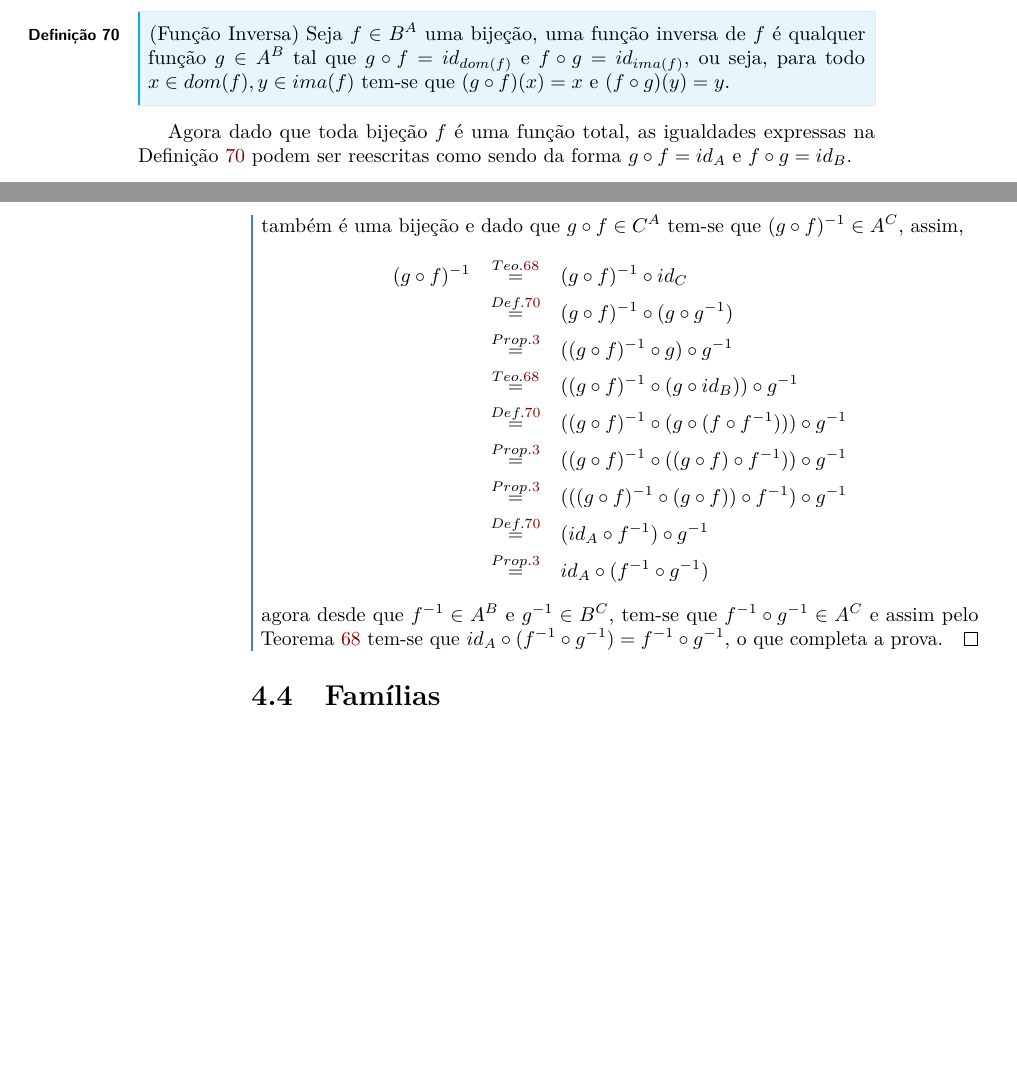
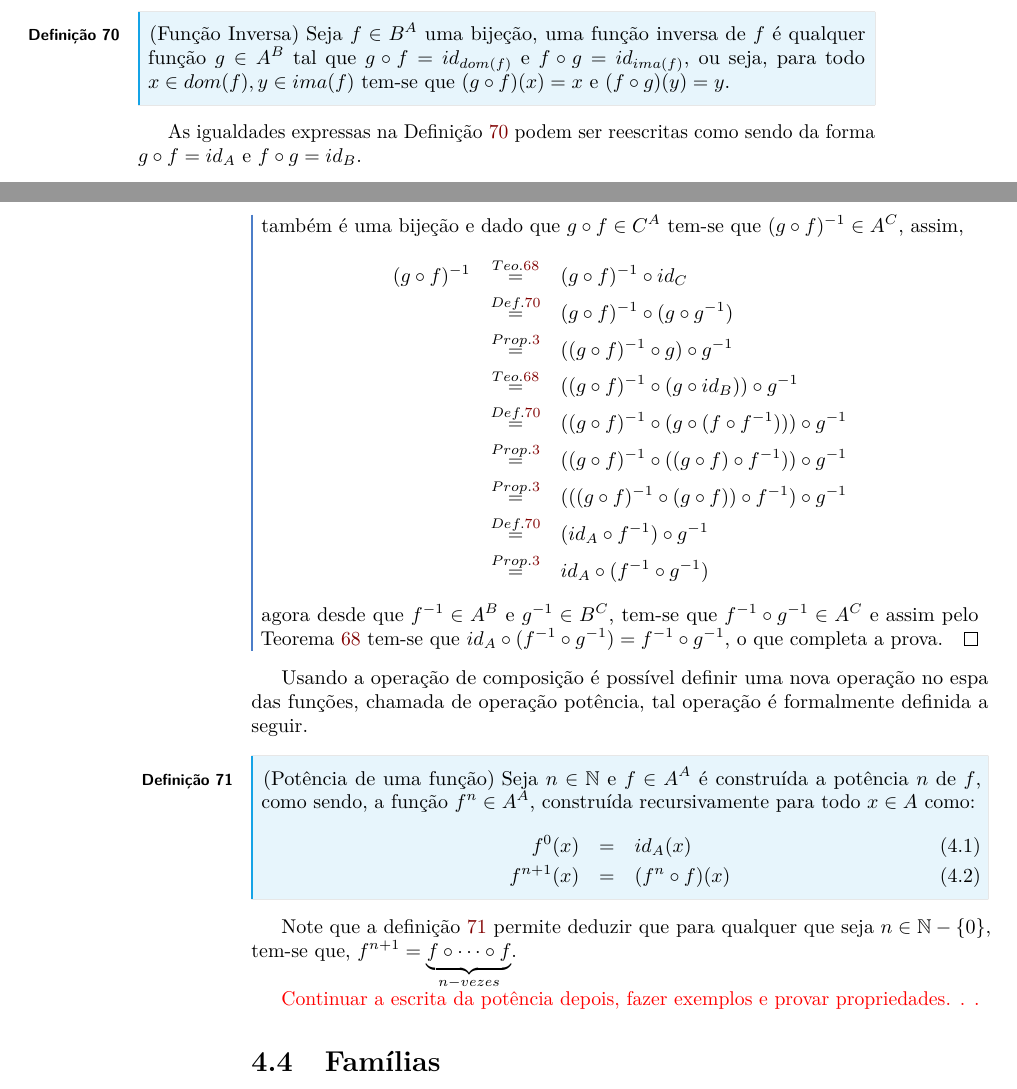
Before and after one commit to valdigleis/notas-aula-EAC, a LaTeX thesis (book.tex, which reads Texto/chapter-4-functions.tex): two parts of pages 73 and 74 of 81, joined at a grey line, cut so that both start at the same text, the shorter picture padded with empty space. The pictures show the PDF file book.pdf that the author committed with the source.

Commit message:
✨ Adicionada definição de potencia de função!

```diff
--- a/Texto/chapter-4-functions.tex
+++ b/Texto/chapter-4-functions.tex
@@ -738,7 +738,7 @@ A partir dos conceitos de composição de funções e de funções bijetoras, é
 	Seja $f \in B^A$ uma bijeção, uma função inversa de $f$ é qualquer função $g \in A^B$ tal que $g \circ f = id_{dom(f)}$ e $f \circ g = id_{ima(f)}$, ou seja, para todo $x \in dom(f), y \in ima(f)$ tem-se que $(g \circ f)(x) = x$ e $(f \circ g)(y) = y$.
 \end{definicao}
 
-Agora dado que toda bijeção $f$ é uma função total, as igualdades expressas na Definição \ref{def:FuncaoInversa} podem ser reescritas como sendo da forma $g \circ f = id_{A}$ e $f \circ g = id_{B}$.
+As igualdades expressas na Definição \ref{def:FuncaoInversa} podem ser reescritas como sendo da forma $g \circ f = id_{A}$ e $f \circ g = id_{B}$.
 
 \begin{atencao}
   Dado uma função $f \in B^A$, na literatura (ver \cite{lipschutz1978-TC, lipschutz2013-MD}) é comum usar $f^{-1}$ para se referir a função inversa de $f$. Além disso, como discutido em \cite{carmo2013} se $f \in B^A$ é uma bijeção sua inversa também será uma bijeção.
@@ -794,6 +794,20 @@ Agora dado que toda bijeção $f$ é uma função total, as igualdades expressas
 	agora desde que $f^{-1} \in A^B$ e $g^{-1} \in B^C$, tem-se que $f^{-1} \circ g^{-1} \in A^C$ e assim pelo Teorema \ref{teo:NeutralidadeDaFuncaoIdentidade} tem-se que $id_A \circ (f^{-1} \circ g^{-1}) = f^{-1} \circ g^{-1}$, o que completa a prova.
 \end{prova}
 
+Usando a operação de composição é possível definir uma nova operação no espa das funções, chamada de operação potência, tal operação é formalmente definida a seguir.
+
+\begin{definicao}[Potência de uma função]\label{def:PotenciaFuncao}
+	Seja $n \in \mathbb{N}$ e  $f \in A^A$  é construída a potência $n$ de $f$, como sendo, a função $f^n \in A^A$, construída recursivamente para todo $x \in A$ como:
+	\begin{eqnarray}
+		f^0(x) & = & id_A(x)\\
+		f^{n+1}(x) & = & (f^n \circ f)(x)
+	\end{eqnarray}
+\end{definicao}
+
+Note que a definição \ref{def:PotenciaFuncao} permite deduzir que para qualquer que seja $n \in \mathbb{N} - \{0\}$, tem-se que, $f^{n+1} = \underbrace{f \circ \cdots \circ f}_{n-vezes}$.
+
+{\color{red} Continuar a escrita da potência depois, fazer exemplos e provar propriedades. . . }
+
 \section{Famílias}
 
 Halmos em \cite{halmos2001} menciona que, ``. . . existem diversas ocasiões em que a imagem de uma função é tida como mais importante do que a própria função''. Quando este é o caso, a terminologia e a notação, ambas, passam por radicais alterações, que serão introduzidas a seguir.
```
Also changed, not shown: book.pdf.
